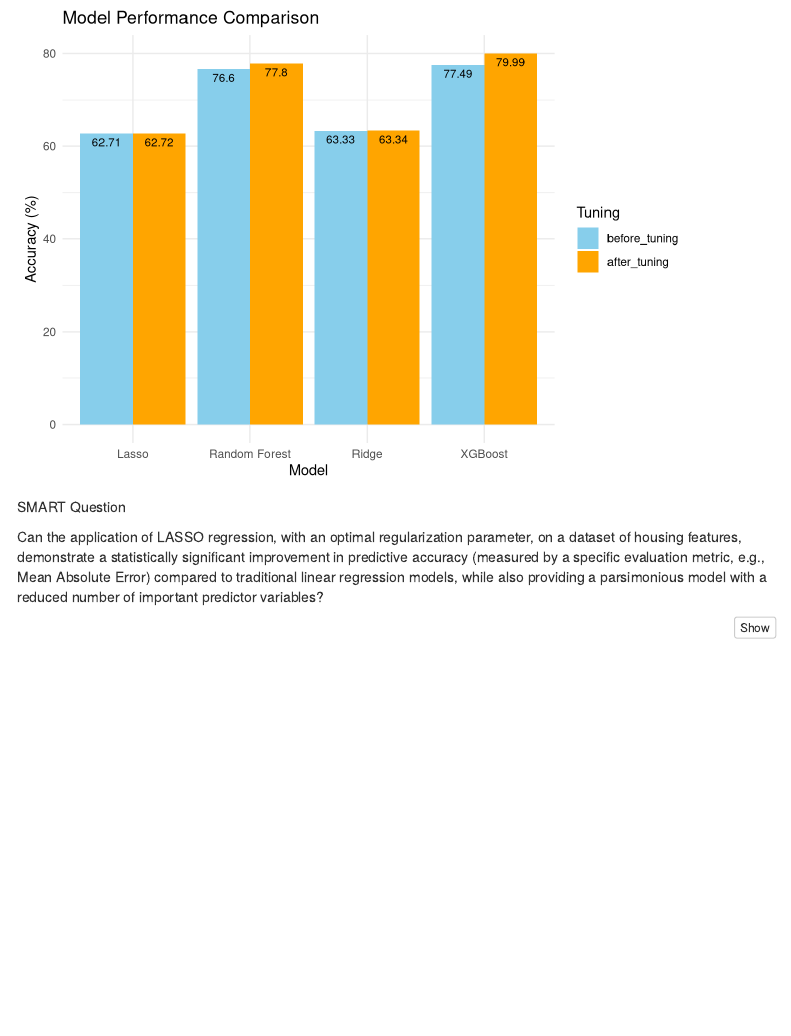
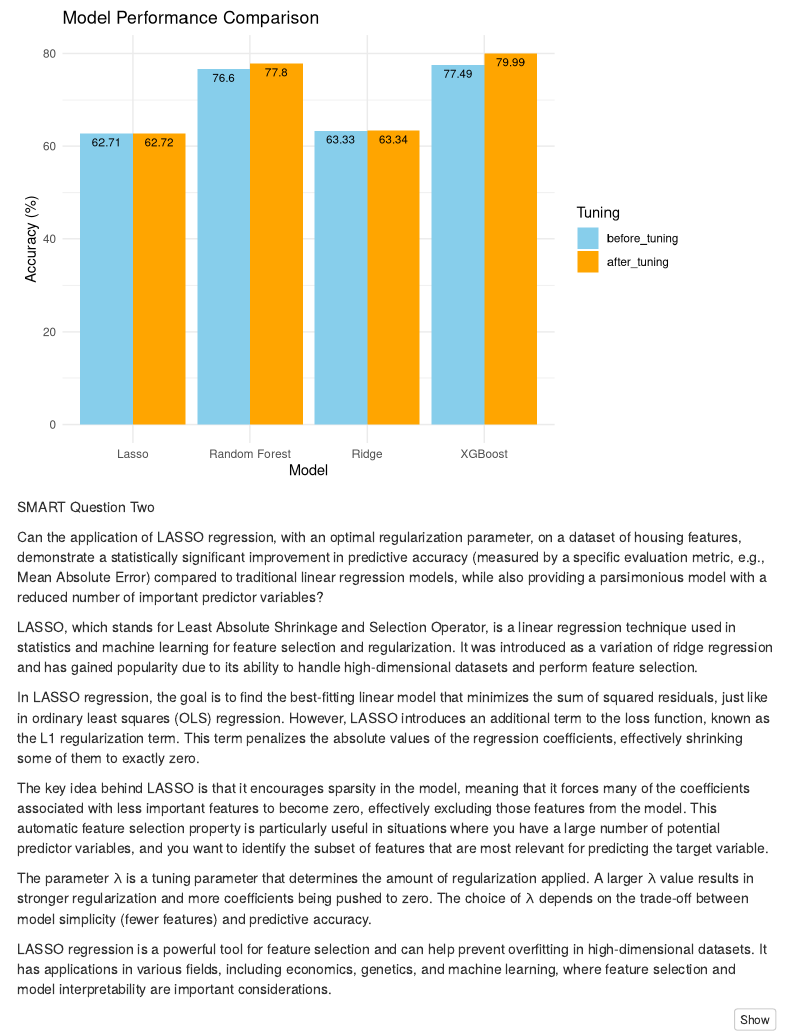
Before and after one commit to bharathgenji/US-Apartment-Market-Insights, an R Markdown document (Final_Project_Model_Building/chinmay_dhamapurkar_final_project.Rmd): the page in a window 1100 px wide, from 14690 px down. Rendered offline with R 4.5, knitr and Pandoc, with nearby package versions; some code elsewhere in the file could not run offline; menus at the side of the page are left out.

Commit message:
Last commit where I talk about the LASSO model before actually performing one.

````diff
--- a/Final_Project_Model_Building/chinmay_dhamapurkar_final_project.Rmd
+++ b/Final_Project_Model_Building/chinmay_dhamapurkar_final_project.Rmd
@@ -441,9 +441,19 @@ ggplot(long_data, aes(x = models, y = r_squared, fill = tuning)) +
 
 ```
 
-SMART Question
+SMART Question Two
 
 Can the application of LASSO regression, with an optimal regularization parameter, on a dataset of housing features, demonstrate a statistically significant improvement in predictive accuracy (measured by a specific evaluation metric, e.g., Mean Absolute Error) compared to traditional linear regression models, while also providing a parsimonious model with a reduced number of important predictor variables?
+
+LASSO, which stands for Least Absolute Shrinkage and Selection Operator, is a linear regression technique used in statistics and machine learning for feature selection and regularization. It was introduced as a variation of ridge regression and has gained popularity due to its ability to handle high-dimensional datasets and perform feature selection.
+
+In LASSO regression, the goal is to find the best-fitting linear model that minimizes the sum of squared residuals, just like in ordinary least squares (OLS) regression. However, LASSO introduces an additional term to the loss function, known as the L1 regularization term. This term penalizes the absolute values of the regression coefficients, effectively shrinking some of them to exactly zero.
+
+The key idea behind LASSO is that it encourages sparsity in the model, meaning that it forces many of the coefficients associated with less important features to become zero, effectively excluding those features from the model. This automatic feature selection property is particularly useful in situations where you have a large number of potential predictor variables, and you want to identify the subset of features that are most relevant for predicting the target variable.
+
+The parameter λ is a tuning parameter that determines the amount of regularization applied. A larger λ value results in stronger regularization and more coefficients being pushed to zero. The choice of λ depends on the trade-off between model simplicity (fewer features) and predictive accuracy.
+
+LASSO regression is a powerful tool for feature selection and can help prevent overfitting in high-dimensional datasets. It has applications in various fields, including economics, genetics, and machine learning, where feature selection and model interpretability are important considerations.
 
 ```{r setup, include=TRUE}
 knitr::opts_chunk$set(echo = TRUE)
````
